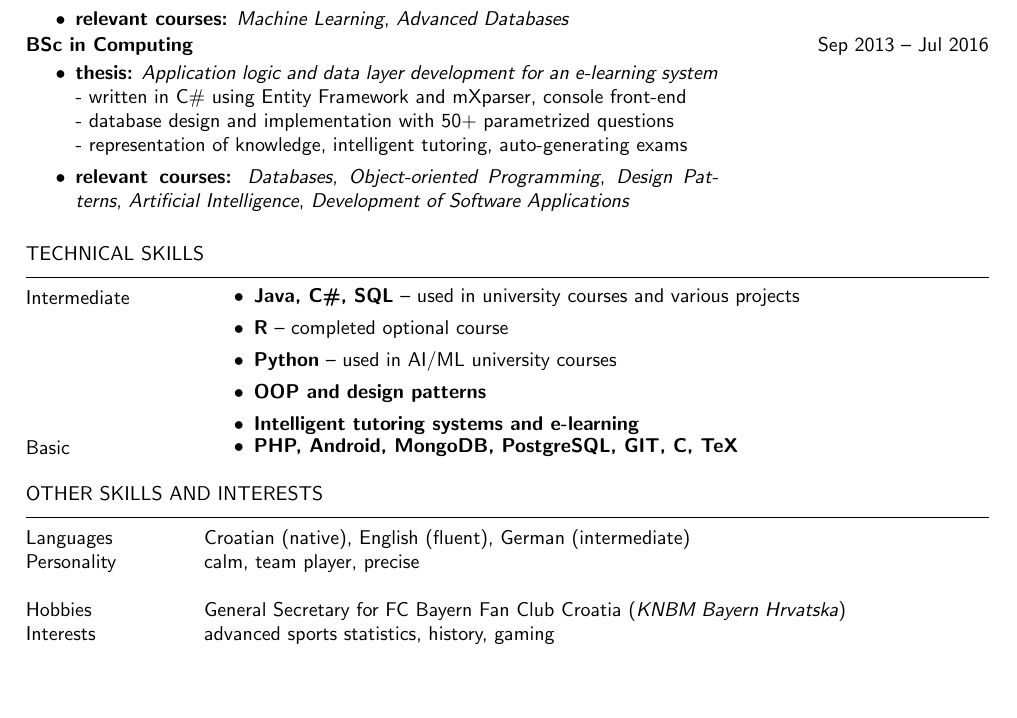
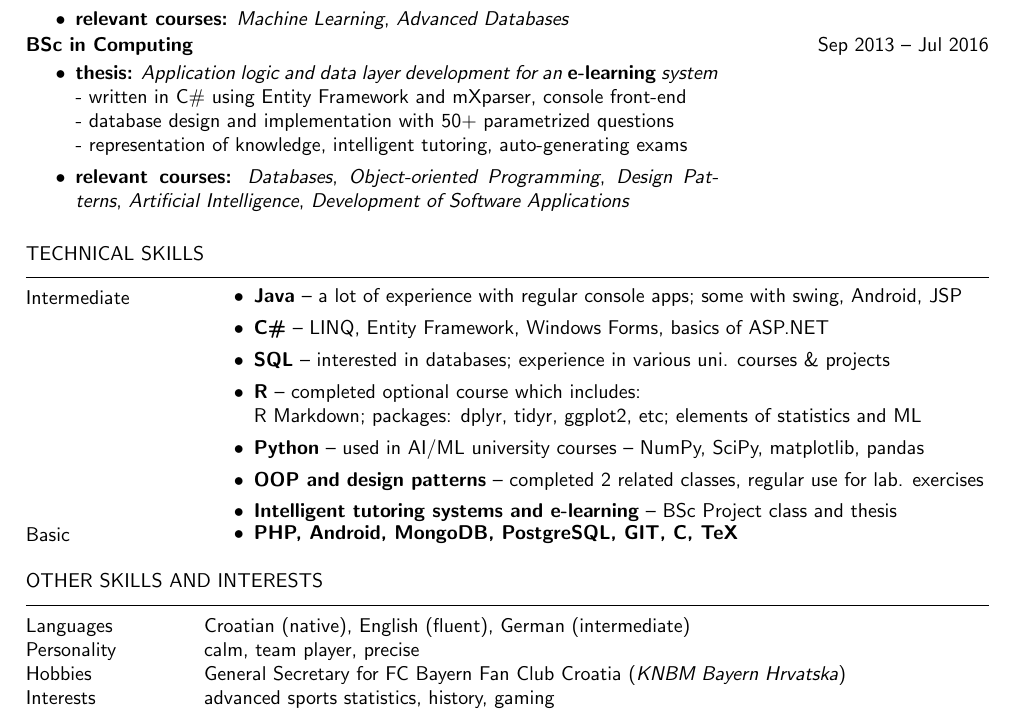
Before and after one commit to murticalen/CV, a LaTeX document (latex - eng/Alen Murtic - eng.tex): part of the page, cut so that both start at the same text, the shorter picture padded with empty space. Compiled offline with pdfLaTeX.

Commit message:
Expanded descriptions

```diff
--- a/latex - eng/Alen Murtic - eng.tex
+++ b/latex - eng/Alen Murtic - eng.tex
@@ -96,7 +96,7 @@
 \end{period}
 \begin{period}{\textbf{BSc in Computing}}{Sep 2013 -- Jul 2016}
     \item \textbf{thesis:}
-        \textit{Application logic and data layer development for an e-learning system}
+        \textit{Application logic and data layer development for an \textbf{e-learning} system}
         \newline - written in C\# using Entity Framework and mXparser, console front-end
         \newline - database design and implementation with 50+ parametrized questions
         \newline - representation of knowledge, intelligent tutoring, auto-generating exams
@@ -119,14 +119,16 @@
 \begin{skills}
     Intermediate &
     \begin{itemize}
-        \item \textbf{Java, C\#, SQL} -- used in university courses and various projects
-        %\item \textbf{C\#} -- used in university courses and various projects
-        %\item \textbf{SQL} -- used in university courses and various projects
-        \item \textbf{R} -- completed optional course
-        \item \textbf{Python} -- used in AI/ML university courses
-        \item \textbf{OOP and design patterns}
-        \item \textbf{Intelligent tutoring systems and e-learning}
-    \end{itemize} \\
+        \item \textbf{Java} -- a lot of experience with regular console apps; some with swing, Android, JSP
+        \item \textbf{C\#} -- LINQ, Entity Framework, Windows Forms, basics of ASP.NET
+        \item \textbf{SQL} -- interested in databases; experience in various uni. courses \& projects
+        \item \textbf{R} -- completed optional course which includes:
+        \newline
+        R Markdown; packages: dplyr, tidyr, ggplot2, etc; elements of statistics and ML
+        \item \textbf{Python} -- used in AI/ML university courses -- NumPy, SciPy, matplotlib, pandas
+        \item \textbf{OOP and design patterns} -- completed 2 related classes, regular use for lab. exercises
+        \item \textbf{Intelligent tutoring systems and e-learning} -- BSc Project class and thesis
+    \end{itemize}\\
     Basic &
     \begin{itemize}
         \item \textbf{PHP, Android, MongoDB, PostgreSQL, GIT, C, TeX}
```
Also changed, not shown: latex - eng/Alen Murtic - eng.pdf, latex - eng/Alen Murtic - eng.tex (1 more changed lines).
